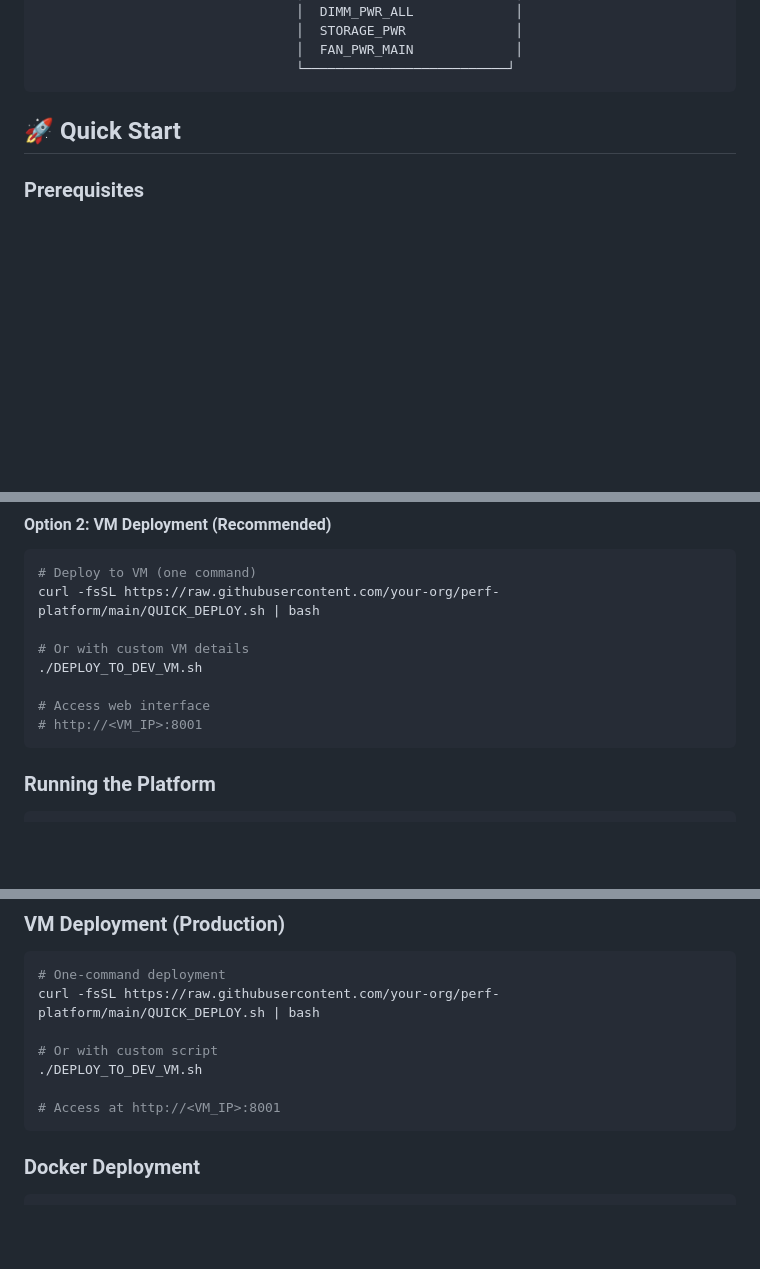
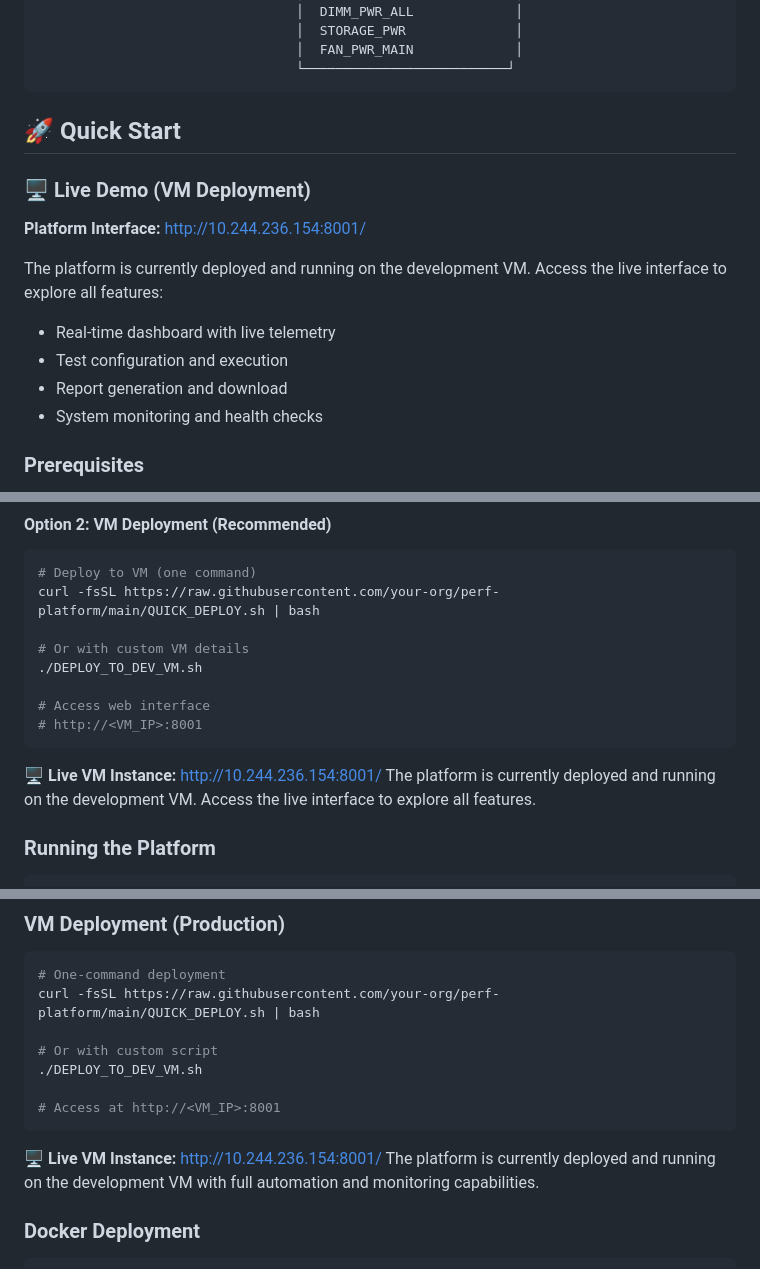
Before and after one commit to Jake-1226/Perf-Watt-Platform, a Markdown page: README.md, 3 parts joined by grey strips. Rendered like a GitHub page; blank space fills up the shorter version.

Commit message:
Add live VM interface link to README
 Live Demo: http://10.244.236.154:8001/

Added live VM interface link to Quick Start and Deployment sections:
- Live demo section with platform interface link
- VM deployment section with current running instance
- Deployment options section with live instance reference

The platform is currently deployed and running on the development VM with:
- Real-time dashboard with live telemetry
- Test configuration and execution
- Report generation and download
- System monitoring and health checks
- CLI tools and automation capabilities

Author: ManuNicholas.Jacob@dell.com

````diff
--- a/README.md
+++ b/README.md
@@ -74,6 +74,15 @@ A full-stack benchmarking and power telemetry tool for Dell servers that drives
 
 ## 🚀 Quick Start
 
+### 🖥️ Live Demo (VM Deployment)
+**Platform Interface:** http://10.244.236.154:8001/
+
+The platform is currently deployed and running on the development VM. Access the live interface to explore all features:
+- Real-time dashboard with live telemetry
+- Test configuration and execution
+- Report generation and download
+- System monitoring and health checks
+
 ### Prerequisites
 
 - **Operator machine**: Python 3.10+, pip
@@ -106,6 +115,9 @@ curl -fsSL https://raw.githubusercontent.com/your-org/perf-platform/main/QUICK_D
 # Access web interface
 # http://<VM_IP>:8001
 ```
+
+**🖥️ Live VM Instance:** http://10.244.236.154:8001/
+The platform is currently deployed and running on the development VM. Access the live interface to explore all features.
 
 ### Running the Platform
 
@@ -280,6 +292,9 @@ curl -fsSL https://raw.githubusercontent.com/your-org/perf-platform/main/QUICK_D
 # Access at http://<VM_IP>:8001
 ```
 
+**🖥️ Live VM Instance:** http://10.244.236.154:8001/
+The platform is currently deployed and running on the development VM with full automation and monitoring capabilities.
+
 ### Docker Deployment
 ```bash
 # Build and run with Docker Compose
````
